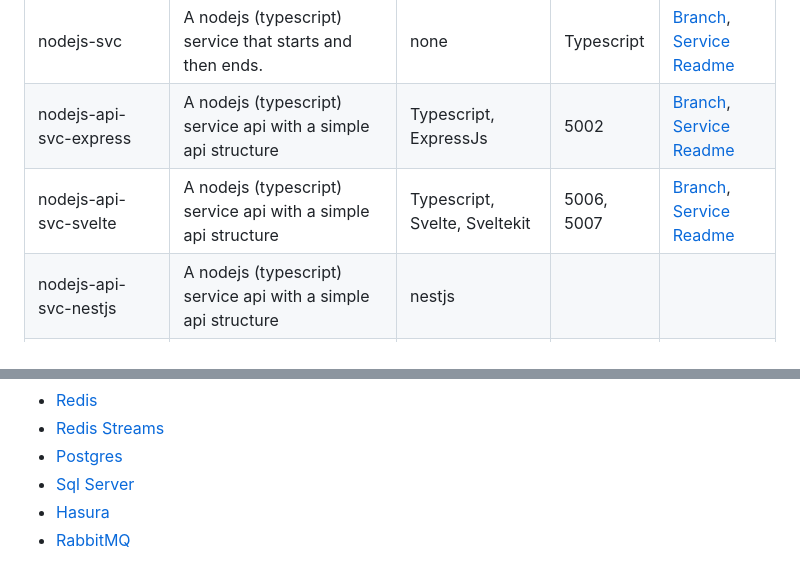
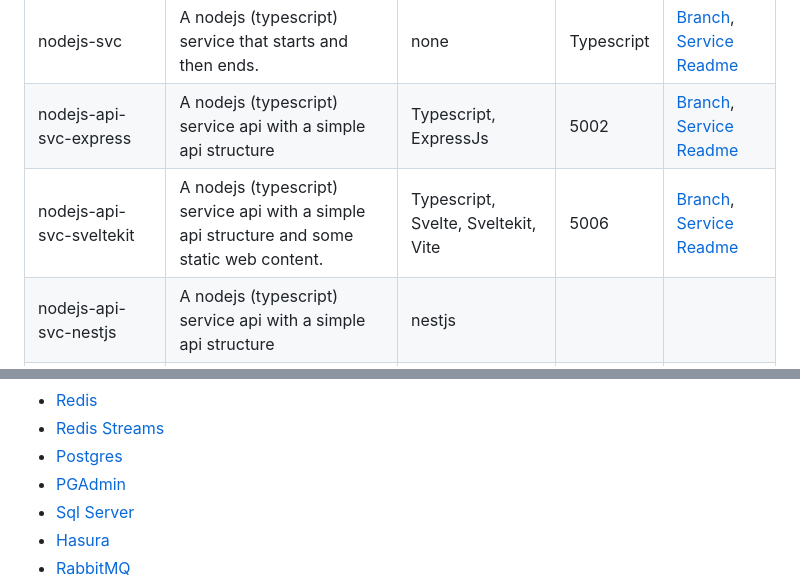
Before and after one commit to chuckamus-prime/ObakeHydra, a Markdown page: README.md, 2 parts joined by grey strips. Drawn GitHub-style.

```diff
--- a/README.md
+++ b/README.md
@@ -99,7 +99,7 @@ The services and technologies used in this project are as follows:
 | go-api-svc-dapr | A golang service api with a simple api structure, and dapr integration. | Dapr | 5003 | [Branch](https://github.com/chuckamus-prime/ObakeHydra/tree/services/go-api-svc-dapr), [Service Readme](https://github.com/chuckamus-prime/ObakeHydra/tree/services/go-api-svc-dapr/services/go-api-svc-dapr)|
 | nodejs-svc | A nodejs (typescript) service that starts and then ends. | none | Typescript | [Branch](https://github.com/chuckamus-prime/ObakeHydra/tree/services/nodejs-svc), [Service Readme](https://github.com/chuckamus-prime/ObakeHydra/tree/services/nodejs-svc/services/nodejs-svc) |
 | nodejs-api-svc-express | A nodejs (typescript) service api with a simple api structure | Typescript, ExpressJs | 5002 | [Branch](https://github.com/chuckamus-prime/ObakeHydra/tree/services/nodejs-api-svc-express), [Service Readme](https://github.com/chuckamus-prime/ObakeHydra/tree/services/nodejs-api-svc-express/services/nodejs-api-svc-express) |
-| nodejs-api-svc-svelte | A nodejs (typescript) service api with a simple api structure | Typescript, Svelte, Sveltekit | 5006, 5007 | [Branch](https://github.com/chuckamus-prime/ObakeHydra/tree/services/nodejs-api-svc-svelte), [Service Readme](https://github.com/chuckamus-prime/ObakeHydra/tree/services/nodejs-api-svc-svelte/services/nodejs-api-svc-svelte)  |
+| nodejs-api-svc-sveltekit | A nodejs (typescript) service api with a simple api structure and some static web content. | Typescript, Svelte, Sveltekit, Vite | 5006 | [Branch](https://github.com/chuckamus-prime/ObakeHydra/tree/services/nodejs-api-svc-sveltekit), [Service Readme](https://github.com/chuckamus-prime/ObakeHydra/tree/services/nodejs-api-svc-sveltekit/services/nodejs-api-svc-sveltekit) |
 | nodejs-api-svc-nestjs | A nodejs (typescript) service api with a simple api structure | nestjs | | |
 | nodejs-api-svc-express-dapr | A nodejs (typescript) service api with a simple api structure | ExpressJs, Dapr | | |
 | nodejs-api-svc-svelte-dapr | A nodejs (typescript) service api with a simple api structure | svelte, Dapr | | |
@@ -159,6 +159,7 @@ In addition to the above, there are some other technologies that could be used,
 - [Redis](https://redis.io/)
 - [Redis Streams](https://redis.io/topics/streams)
 - [Postgres](https://www.postgresql.org/)
+- [PGAdmin](https://www.pgadmin.org/)
 - [Sql Server](https://www.microsoft.com/en-us/sql-server)
 - [Hasura](https://hasura.io/)
 - [RabbitMQ](https://www.rabbitmq.com/)
```
Also changed, not shown: other parts of README.md (+2 -2 lines).
